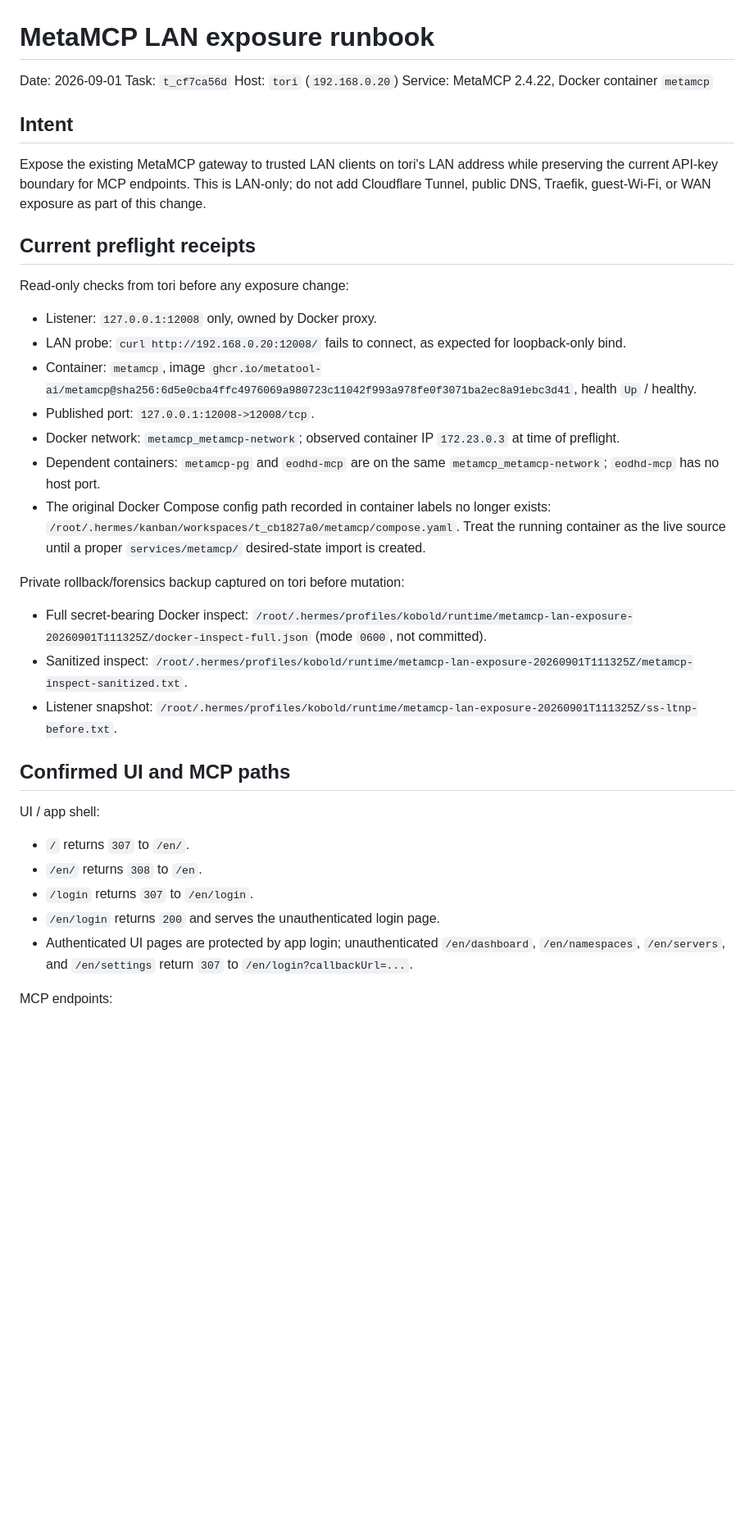
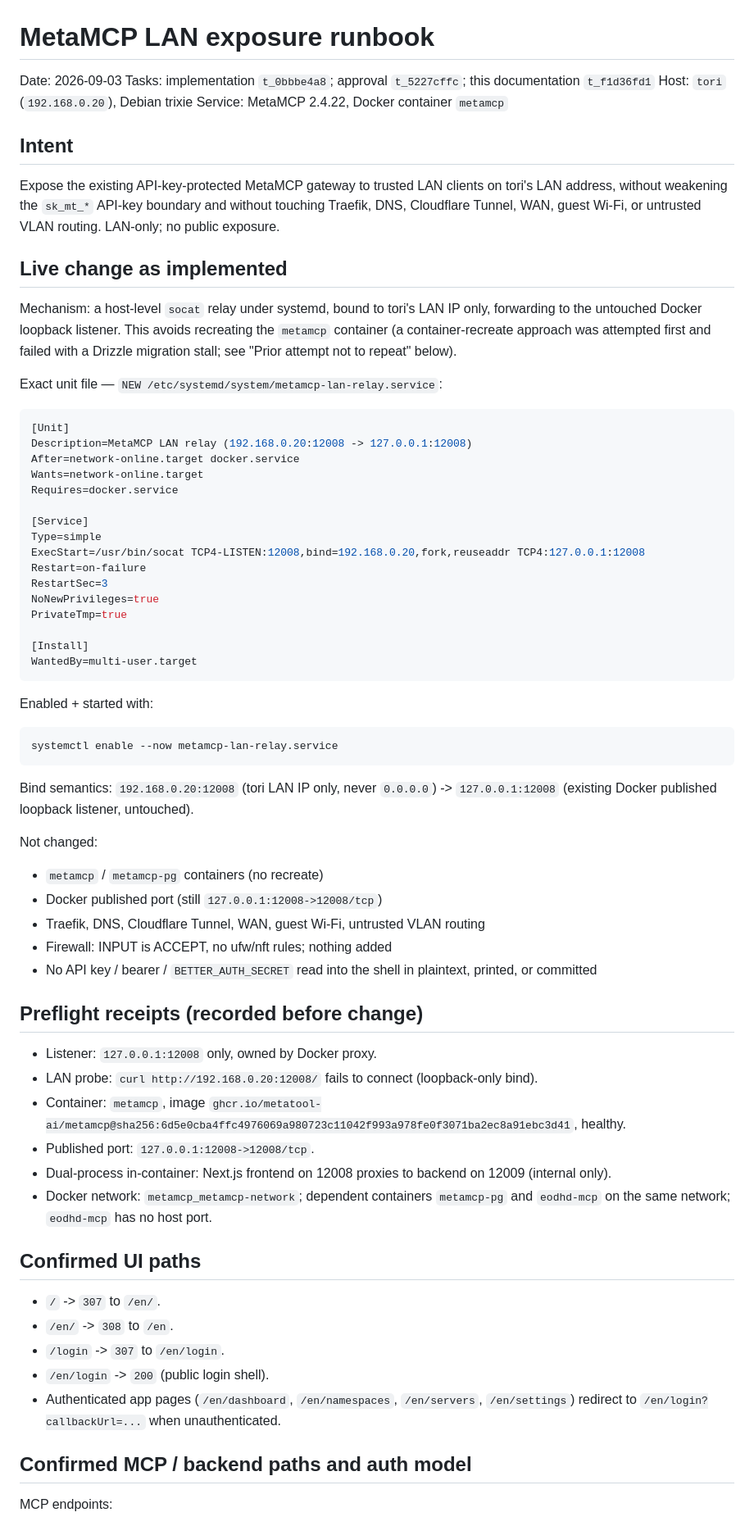
Before and after one commit to LimbicNode42/home-lab, a Markdown page: docs/metamcp-lan-exposure.md, the part around one of its changes. Shown at 82% size. Drawn GitHub-style; blank space fills up the shorter version.

````diff
--- a/docs/metamcp-lan-exposure.md
+++ b/docs/metamcp-lan-exposure.md
@@ -1,41 +1,72 @@
 # MetaMCP LAN exposure runbook
 
-Date: 2026-09-01
-Task: `t_cf7ca56d`
-Host: `tori` (`192.168.0.20`)
+Date: 2026-09-03
+Tasks: implementation `t_0bbbe4a8`; approval `t_5227cffc`; this documentation `t_f1d36fd1`
+Host: `tori` (`192.168.0.20`), Debian trixie
 Service: MetaMCP 2.4.22, Docker container `metamcp`
 
 ## Intent
 
-Expose the existing MetaMCP gateway to trusted LAN clients on tori's LAN address while preserving the current API-key boundary for MCP endpoints. This is LAN-only; do not add Cloudflare Tunnel, public DNS, Traefik, guest-Wi-Fi, or WAN exposure as part of this change.
+Expose the existing API-key-protected MetaMCP gateway to trusted LAN clients on tori's LAN address, without weakening the `sk_mt_*` API-key boundary and without touching Traefik, DNS, Cloudflare Tunnel, WAN, guest Wi-Fi, or untrusted VLAN routing. LAN-only; no public exposure.
 
-## Current preflight receipts
+## Live change as implemented
 
-Read-only checks from tori before any exposure change:
+Mechanism: a host-level `socat` relay under systemd, bound to tori's LAN IP only, forwarding to the untouched Docker loopback listener. This avoids recreating the `metamcp` container (a container-recreate approach was attempted first and failed with a Drizzle migration stall; see "Prior attempt not to repeat" below).
+
+Exact unit file — `NEW /etc/systemd/system/metamcp-lan-relay.service`:
+
+```ini
+[Unit]
+Description=MetaMCP LAN relay (192.168.0.20:12008 -> 127.0.0.1:12008)
+After=network-online.target docker.service
+Wants=network-online.target
+Requires=docker.service
+
+[Service]
+Type=simple
+ExecStart=/usr/bin/socat TCP4-LISTEN:12008,bind=192.168.0.20,fork,reuseaddr TCP4:127.0.0.1:12008
+Restart=on-failure
+RestartSec=3
+NoNewPrivileges=true
+PrivateTmp=true
+
+[Install]
+WantedBy=multi-user.target
+```
+
+Enabled + started with:
+
+```bash
+systemctl enable --now metamcp-lan-relay.service
+```
+
+Bind semantics: `192.168.0.20:12008` (tori LAN IP only, never `0.0.0.0`) -> `127.0.0.1:12008` (existing Docker published loopback listener, untouched).
+
+Not changed:
+- `metamcp` / `metamcp-pg` containers (no recreate)
+- Docker published port (still `127.0.0.1:12008->12008/tcp`)
+- Traefik, DNS, Cloudflare Tunnel, WAN, guest Wi-Fi, untrusted VLAN routing
+- Firewall: INPUT is ACCEPT, no ufw/nft rules; nothing added
+- No API key / bearer / `BETTER_AUTH_SECRET` read into the shell in plaintext, printed, or committed
+
+## Preflight receipts (recorded before change)
 
 - Listener: `127.0.0.1:12008` only, owned by Docker proxy.
-- LAN probe: `curl http://192.168.0.20:12008/` fails to connect, as expected for loopback-only bind.
-- Container: `metamcp`, image `ghcr.io/metatool-ai/metamcp@sha256:6d5e0cba4ffc4976069a980723c11042f993a978fe0f3071ba2ec8a91ebc3d41`, health `Up` / healthy.
+- LAN probe: `curl http://192.168.0.20:12008/` fails to connect (loopback-only bind).
+- Container: `metamcp`, image `ghcr.io/metatool-ai/metamcp@sha256:6d5e0cba4ffc4976069a980723c11042f993a978fe0f3071ba2ec8a91ebc3d41`, healthy.
 - Published port: `127.0.0.1:12008->12008/tcp`.
-- Docker network: `metamcp_metamcp-network`; observed container IP `172.23.0.3` at time of preflight.
-- Dependent containers: `metamcp-pg` and `eodhd-mcp` are on the same `metamcp_metamcp-network`; `eodhd-mcp` has no host port.
-- The original Docker Compose config path recorded in container labels no longer exists: `/root/.hermes/kanban/workspaces/t_cb1827a0/metamcp/compose.yaml`. Treat the running container as the live source until a proper `services/metamcp/` desired-state import is created.
+- Dual-process in-container: Next.js frontend on 12008 proxies to backend on 12009 (internal only).
+- Docker network: `metamcp_metamcp-network`; dependent containers `metamcp-pg` and `eodhd-mcp` on the same network; `eodhd-mcp` has no host port.
 
-Private rollback/forensics backup captured on tori before mutation:
+## Confirmed UI paths
 
-- Full secret-bearing Docker inspect: `/root/.hermes/profiles/kobold/runtime/metamcp-lan-exposure-20260901T111325Z/docker-inspect-full.json` (mode `0600`, not committed).
-- Sanitized inspect: `/root/.hermes/profiles/kobold/runtime/metamcp-lan-exposure-20260901T111325Z/metamcp-inspect-sanitized.txt`.
-- Listener snapshot: `/root/.hermes/profiles/kobold/runtime/metamcp-lan-exposure-20260901T111325Z/ss-ltnp-before.txt`.
+- `/` -> `307` to `/en/`.
+- `/en/` -> `308` to `/en`.
+- `/login` -> `307` to `/en/login`.
+- `/en/login` -> `200` (public login shell).
+- Authenticated app pages (`/en/dashboard`, `/en/namespaces`, `/en/servers`, `/en/settings`) redirect to `/en/login?callbackUrl=...` when unauthenticated.
 
-## Confirmed UI and MCP paths
-
-UI / app shell:
-
-- `/` returns `307` to `/en/`.
-- `/en/` returns `308` to `/en`.
-- `/login` returns `307` to `/en/login`.
-- `/en/login` returns `200` and serves the unauthenticated login page.
-- Authenticated UI pages are protected by app login; unauthenticated `/en/dashboard`, `/en/namespaces`, `/en/servers`, and `/en/settings` return `307` to `/en/login?callbackUrl=...`.
+## Confirmed MCP / backend paths and auth model
 
 MCP endpoints:
 
````
Also changed, not shown: other parts of docs/metamcp-lan-exposure.md (+68 -68 lines).
